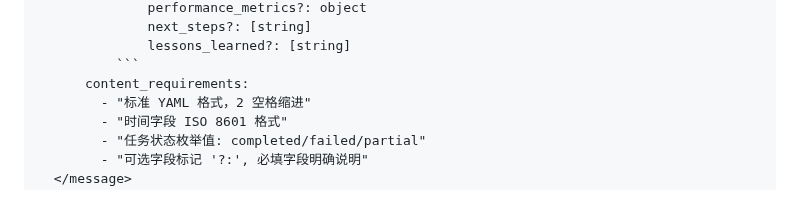
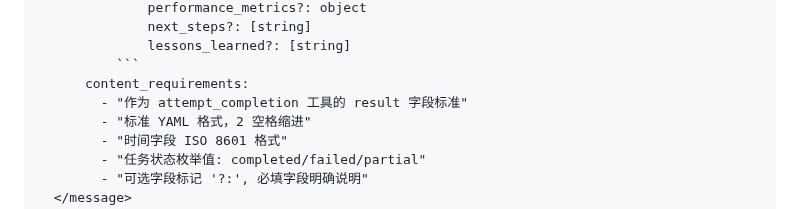
Before and after one commit to lazygophers/roo, a Markdown page: resources/rules/new_task.md, the part around the change. Drawn GitHub-style.

Commit message:
feat(rules): 新增任务完成工具结果字段规范
- 在 new_task.md 文件中添加了 content_requirements 字段
- 新增了作为 attempt_completion 工具结果字段的标准
- 保持了现有格式要求，包括 YAML 格式、缩进和时间字段格式
- 维护了任务状态的枚举值

````diff
--- a/resources/rules/new_task.md
+++ b/resources/rules/new_task.md
@@ -62,6 +62,7 @@ tags: [任务委派, 消息格式, 规范]
               lessons_learned?: [string]
           ```
       content_requirements:
+        - "作为 attempt_completion 工具的 result 字段标准"
         - "标准 YAML 格式，2 空格缩进"
         - "时间字段 ISO 8601 格式"
         - "任务状态枚举值: completed/failed/partial"
````
